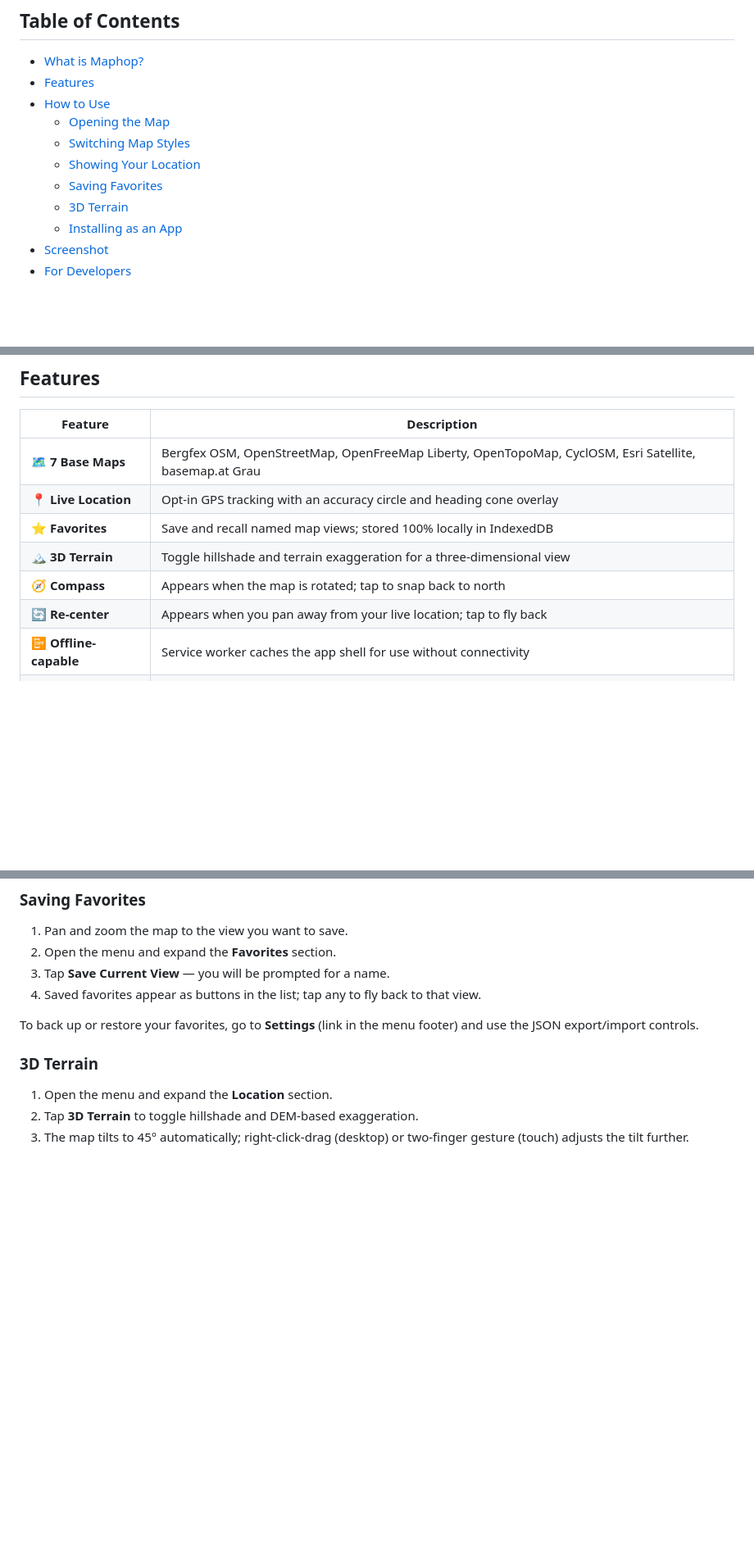
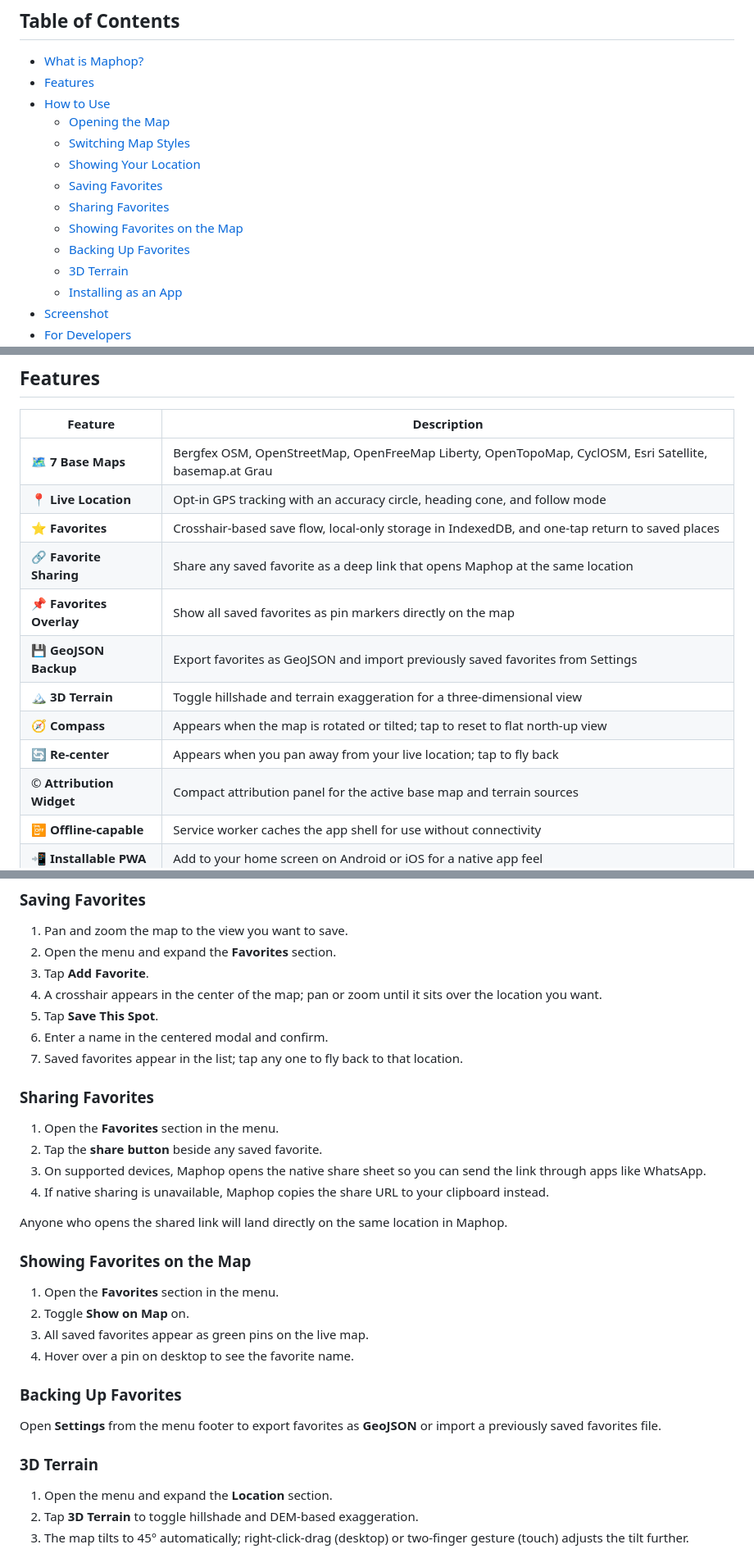
Before and after one commit to mdiener21/maphop, a Markdown page: README.md, 3 parts joined by grey strips. Shown at 82% size. Rendered like a GitHub page; blank space fills up the shorter version.

Commit message:
feat: update changelog and README for favorite sharing and new features

```diff
--- a/README.md
+++ b/README.md
@@ -23,6 +23,9 @@
   - [Switching Map Styles](#switching-map-styles)
   - [Showing Your Location](#showing-your-location)
   - [Saving Favorites](#saving-favorites)
+  - [Sharing Favorites](#sharing-favorites)
+  - [Showing Favorites on the Map](#showing-favorites-on-the-map)
+  - [Backing Up Favorites](#backing-up-favorites)
   - [3D Terrain](#3d-terrain)
   - [Installing as an App](#installing-as-an-app)
 - [Screenshot](#screenshot)
@@ -51,11 +54,15 @@ Maphop is a lightweight map viewer you open in any modern browser. It gives you:
 | Feature | Description |
 |---------|-------------|
 | 🗺️ **7 Base Maps** | Bergfex OSM, OpenStreetMap, OpenFreeMap Liberty, OpenTopoMap, CyclOSM, Esri Satellite, basemap.at Grau |
-| 📍 **Live Location** | Opt-in GPS tracking with an accuracy circle and heading cone overlay |
-| ⭐ **Favorites** | Save and recall named map views; stored 100% locally in IndexedDB |
+| 📍 **Live Location** | Opt-in GPS tracking with an accuracy circle, heading cone, and follow mode |
+| ⭐ **Favorites** | Crosshair-based save flow, local-only storage in IndexedDB, and one-tap return to saved places |
+| 🔗 **Favorite Sharing** | Share any saved favorite as a deep link that opens Maphop at the same location |
+| 📌 **Favorites Overlay** | Show all saved favorites as pin markers directly on the map |
+| 💾 **GeoJSON Backup** | Export favorites as GeoJSON and import previously saved favorites from Settings |
 | 🏔️ **3D Terrain** | Toggle hillshade and terrain exaggeration for a three-dimensional view |
-| 🧭 **Compass** | Appears when the map is rotated; tap to snap back to north |
+| 🧭 **Compass** | Appears when the map is rotated or tilted; tap to reset to flat north-up view |
 | 🔄 **Re-center** | Appears when you pan away from your live location; tap to fly back |
+| © **Attribution Widget** | Compact attribution panel for the active base map and terrain sources |
 | 📴 **Offline-capable** | Service worker caches the app shell for use without connectivity |
 | 📲 **Installable PWA** | Add to your home screen on Android or iOS for a native app feel |
 | 🔒 **Privacy-first** | No accounts, no analytics, tile requests use a `no-referrer` policy |
@@ -95,10 +103,31 @@ Available styles:
 
 1. Pan and zoom the map to the view you want to save.
 2. Open the menu and expand the **Favorites** section.
-3. Tap **Save Current View** — you will be prompted for a name.
-4. Saved favorites appear as buttons in the list; tap any to fly back to that view.
+3. Tap **Add Favorite**.
+4. A crosshair appears in the center of the map; pan or zoom until it sits over the location you want.
+5. Tap **Save This Spot**.
+6. Enter a name in the centered modal and confirm.
+7. Saved favorites appear in the list; tap any one to fly back to that location.
 
-To back up or restore your favorites, go to **Settings** (link in the menu footer) and use the JSON export/import controls.
+### Sharing Favorites
+
+1. Open the **Favorites** section in the menu.
+2. Tap the **share button** beside any saved favorite.
+3. On supported devices, Maphop opens the native share sheet so you can send the link through apps like WhatsApp.
+4. If native sharing is unavailable, Maphop copies the share URL to your clipboard instead.
+
+Anyone who opens the shared link will land directly on the same location in Maphop.
+
+### Showing Favorites on the Map
+
+1. Open the **Favorites** section in the menu.
+2. Toggle **Show on Map** on.
+3. All saved favorites appear as green pins on the live map.
+4. Hover over a pin on desktop to see the favorite name.
+
+### Backing Up Favorites
+
+Open **Settings** from the menu footer to export favorites as **GeoJSON** or import a previously saved favorites file.
 
 ### 3D Terrain
 
```
Also changed, not shown: other parts of README.md (+2 -1 lines), CHANGELOG.md (+6 -1 lines).
